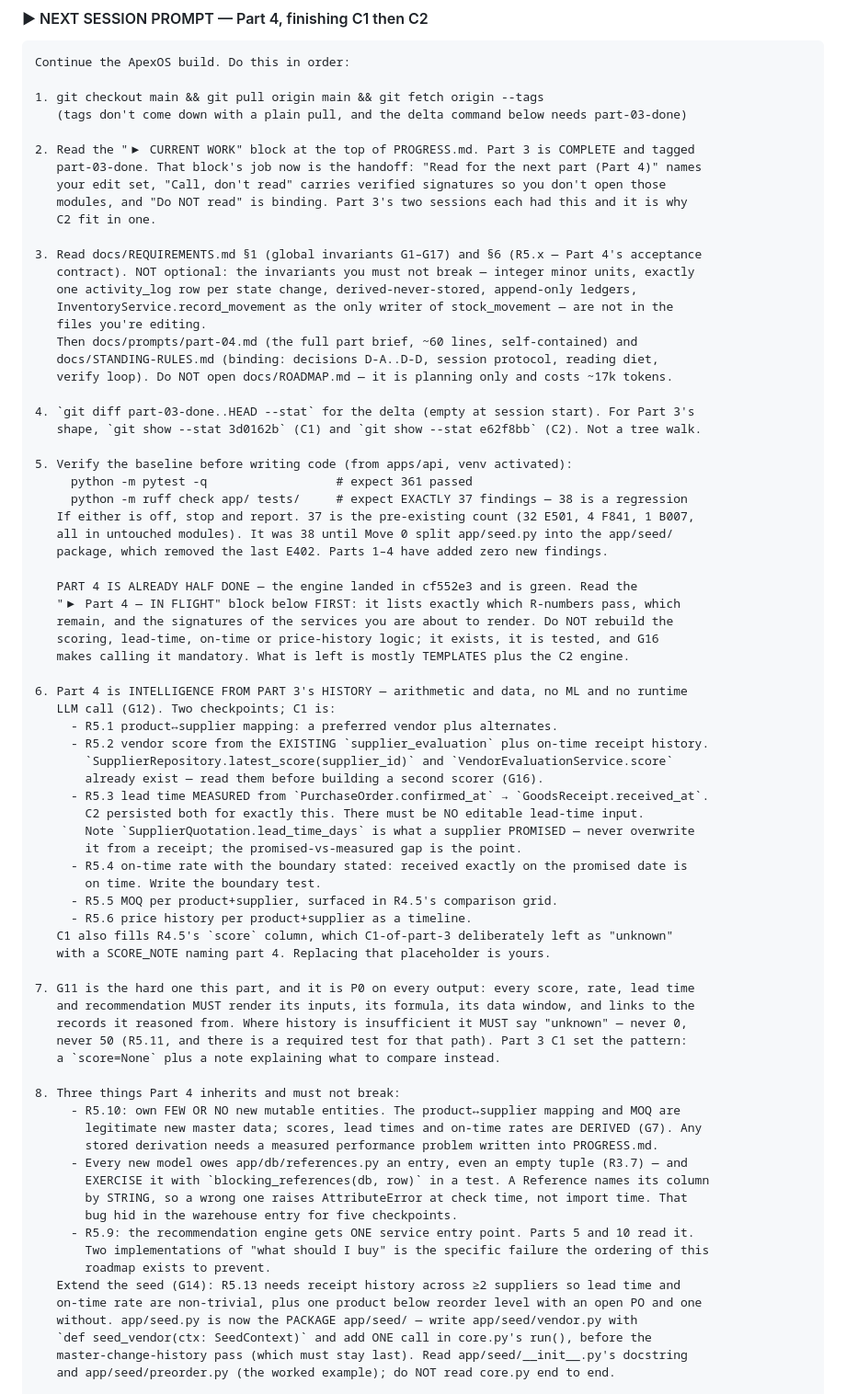
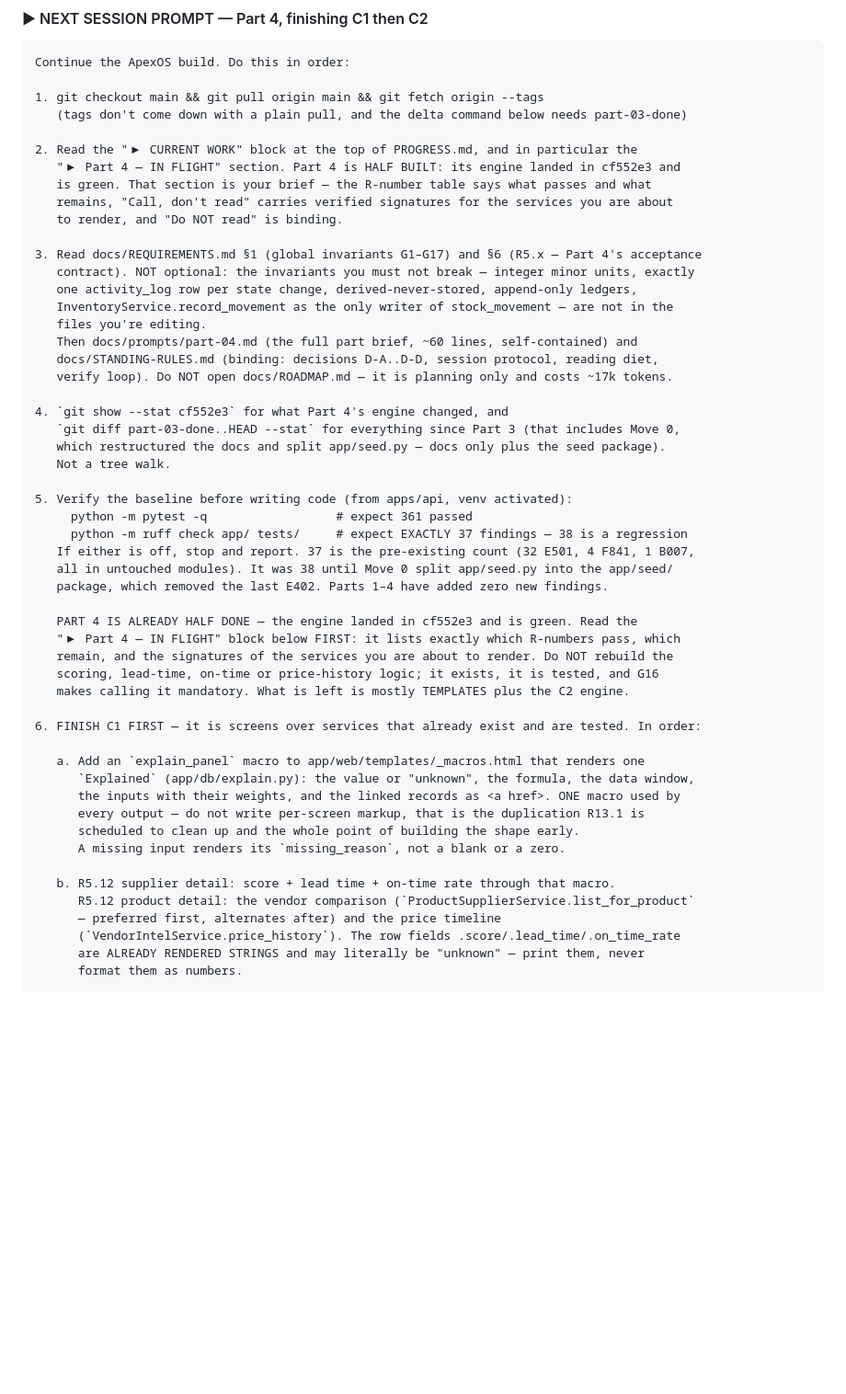
Before and after one commit to 1992tushar/apexos, a Markdown page: PROGRESS.md, the part around one of its changes. Shown at 92% size. GitHub-like rendering; blank space fills up the shorter version.

Commit message:
docs: rewrite the starter prompt for Part 4's continuation
The prompt still told the next session to build R5.1-R5.6, which landed in cf552e3.
Replaced steps 2/4/6/7/8 with the actual remaining work in dependency order: the
explain_panel macro and R5.12 screens, R5.5 into R4.5's grid (deleting the now-false
SCORE_NOTE), then C2 with R5.9's entry point before R5.8 and R5.7.

Co-Authored-By: Claude Opus 5 (1M context) <noreply@anthropic.com>

```diff
--- a/PROGRESS.md
+++ b/PROGRESS.md
@@ -69,11 +69,11 @@ Continue the ApexOS build. Do this in order:
 1. git checkout main && git pull origin main && git fetch origin --tags
    (tags don't come down with a plain pull, and the delta command below needs part-03-done)
 
-2. Read the "▶ CURRENT WORK" block at the top of PROGRESS.md. Part 3 is COMPLETE and tagged
-   part-03-done. That block's job now is the handoff: "Read for the next part (Part 4)" names
-   your edit set, "Call, don't read" carries verified signatures so you don't open those
-   modules, and "Do NOT read" is binding. Part 3's two sessions each had this and it is why
-   C2 fit in one.
+2. Read the "▶ CURRENT WORK" block at the top of PROGRESS.md, and in particular the
+   "▶ Part 4 — IN FLIGHT" section. Part 4 is HALF BUILT: its engine landed in cf552e3 and
+   is green. That section is your brief — the R-number table says what passes and what
+   remains, "Call, don't read" carries verified signatures for the services you are about
+   to render, and "Do NOT read" is binding.
 
 3. Read docs/REQUIREMENTS.md §1 (global invariants G1–G17) and §6 (R5.x — Part 4's acceptance
    contract). NOT optional: the invariants you must not break — integer minor units, exactly
@@ -84,8 +84,10 @@ Continue the ApexOS build. Do this in order:
    docs/STANDING-RULES.md (binding: decisions D-A..D-D, session protocol, reading diet,
    verify loop). Do NOT open docs/ROADMAP.md — it is planning only and costs ~17k tokens.
 
-4. `git diff part-03-done..HEAD --stat` for the delta (empty at session start). For Part 3's
-   shape, `git show --stat 3d0162b` (C1) and `git show --stat e62f8bb` (C2). Not a tree walk.
+4. `git show --stat cf552e3` for what Part 4's engine changed, and
+   `git diff part-03-done..HEAD --stat` for everything since Part 3 (that includes Move 0,
+   which restructured the docs and split app/seed.py — docs only plus the seed package).
+   Not a tree walk.
 
 5. Verify the baseline before writing code (from apps/api, venv activated):
      python -m pytest -q                  # expect 361 passed
@@ -100,44 +102,19 @@ Continue the ApexOS build. Do this in order:
    scoring, lead-time, on-time or price-history logic; it exists, it is tested, and G16
    makes calling it mandatory. What is left is mostly TEMPLATES plus the C2 engine.
 
-6. Part 4 is INTELLIGENCE FROM PART 3's HISTORY — arithmetic and data, no ML and no runtime
-   LLM call (G12). Two checkpoints; C1 is:
-     - R5.1 product↔supplier mapping: a preferred vendor plus alternates.
-     - R5.2 vendor score from the EXISTING `supplier_evaluation` plus on-time receipt history.
-       `SupplierRepository.latest_score(supplier_id)` and `VendorEvaluationService.score`
-       already exist — read them before building a second scorer (G16).
-     - R5.3 lead time MEASURED from `PurchaseOrder.confirmed_at` → `GoodsReceipt.received_at`.
-       C2 persisted both for exactly this. There must be NO editable lead-time input.
-       Note `SupplierQuotation.lead_time_days` is what a supplier PROMISED — never overwrite
-       it from a receipt; the promised-vs-measured gap is the point.
-     - R5.4 on-time rate with the boundary stated: received exactly on the promised date is
-       on time. Write the boundary test.
-     - R5.5 MOQ per product+supplier, surfaced in R4.5's comparison grid.
-     - R5.6 price history per product+supplier as a timeline.
-   C1 also fills R4.5's `score` column, which C1-of-part-3 deliberately left as "unknown"
-   with a SCORE_NOTE naming part 4. Replacing that placeholder is yours.
+6. FINISH C1 FIRST — it is screens over services that already exist and are tested. In order:
 
-7. G11 is the hard one this part, and it is P0 on every output: every score, rate, lead time
-   and recommendation MUST render its inputs, its formula, its data window, and links to the
-   records it reasoned from. Where history is insufficient it MUST say "unknown" — never 0,
-   never 50 (R5.11, and there is a required test for that path). Part 3 C1 set the pattern:
-   a `score=None` plus a note explaining what to compare instead.
+   a. Add an `explain_panel` macro to app/web/templates/_macros.html that renders one
+      `Explained` (app/db/explain.py): the value or "unknown", the formula, the data window,
+      the inputs with their weights, and the linked records as <a href>. ONE macro used by
+      every output — do not write per-screen markup, that is the duplication R13.1 is
+      scheduled to clean up and the whole point of building the shape early.
+      A missing input renders its `missing_reason`, not a blank or a zero.
 
-8. Three things Part 4 inherits and must not break:
-     - R5.10: own FEW OR NO new mutable entities. The product↔supplier mapping and MOQ are
-       legitimate new master data; scores, lead times and on-time rates are DERIVED (G7). Any
-       stored derivation needs a measured performance problem written into PROGRESS.md.
-     - Every new model owes app/db/references.py an entry, even an empty tuple (R3.7) — and
-       EXERCISE it with `blocking_references(db, row)` in a test. A Reference names its column
-       by STRING, so a wrong one raises AttributeError at check time, not import time. That
-       bug hid in the warehouse entry for five checkpoints.
-     - R5.9: the recommendation engine gets ONE service entry point. Parts 5 and 10 read it.
-       Two implementations of "what should I buy" is the specific failure the ordering of this
-       roadmap exists to prevent.
-   Extend the seed (G14): R5.13 needs receipt history across ≥2 suppliers so lead time and
-   on-time rate are non-trivial, plus one product below reorder level with an open PO and one
-   without. app/seed.py is now the PACKAGE app/seed/ — write app/seed/vendor.py with
-   `def seed_vendor(ctx: SeedContext)` and add ONE call in core.py's run(), before the
-   master-change-history pass (which must stay last). Read app/seed/__init__.py's docstring
-   and app/seed/preorder.py (the worked example); do NOT read core.py end to end.
+   b. R5.12 supplier detail: score + lead time + on-time rate through that macro.
+      R5.12 product detail: the vendor comparison (`ProductSupplierService.list_for_product`
+      — preferred first, alternates after) and the price timeline
+      (`VendorIntelService.price_history`). The row fields .score/.lead_time/.on_time_rate
+      are ALREADY RENDERED STRINGS and may literally be "unknown" — print them, never
+      format them as numbers.
 
```
Also changed, not shown: other parts of PROGRESS.md (+49 -1 lines).
